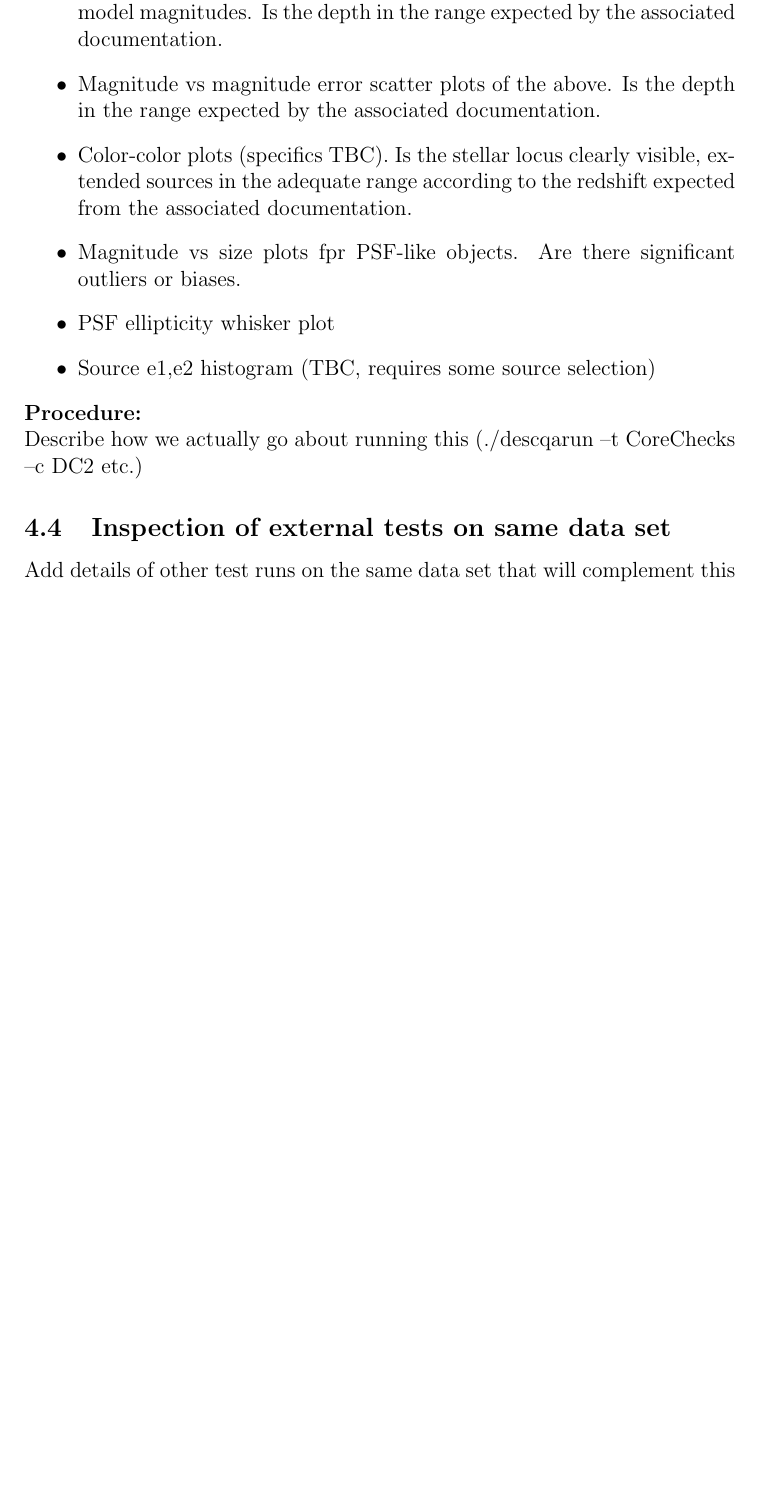
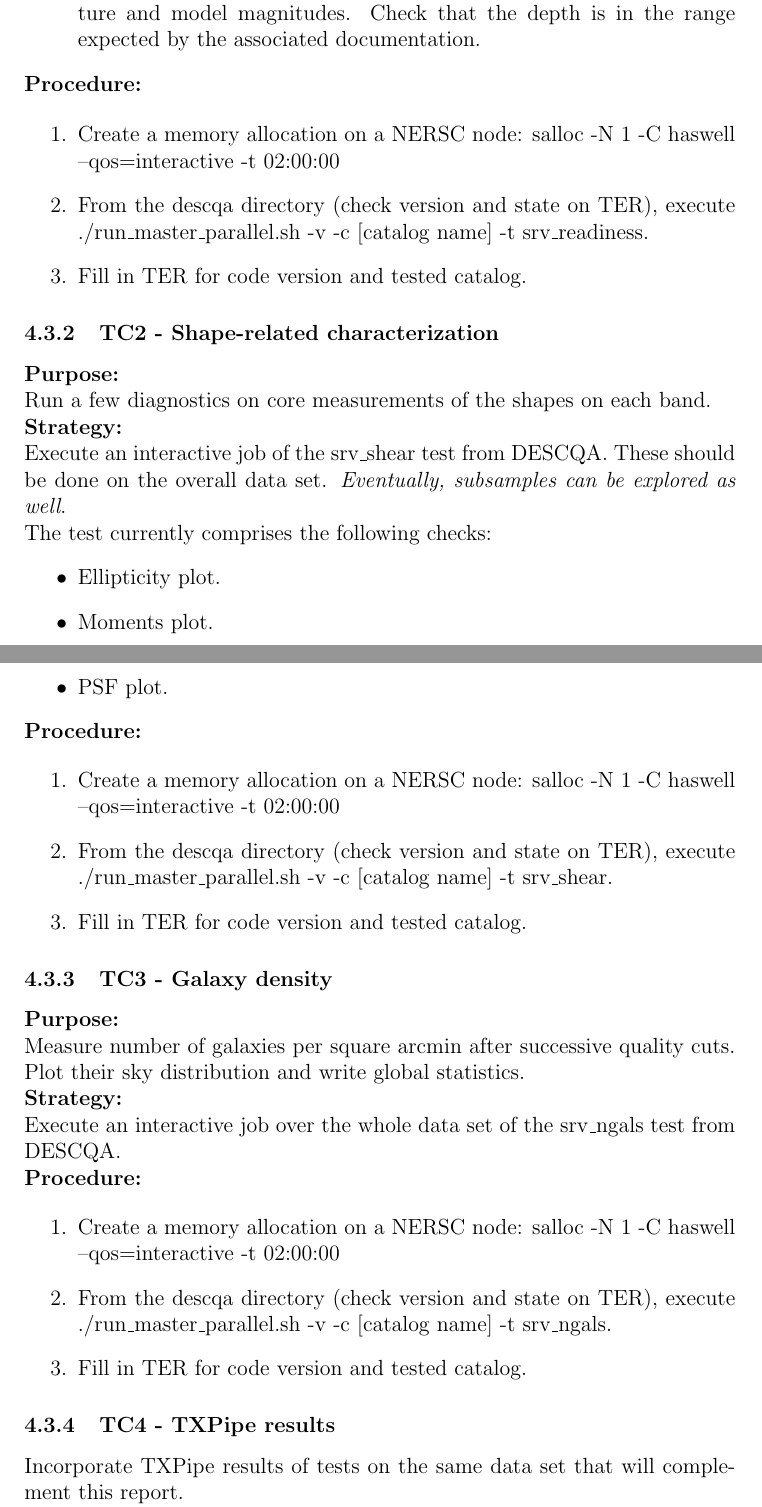
Before and after one commit to LSSTDESC/SRV-planning, a LaTeX document (VVC/ICP.tex): part of page 6 of 6 before the commit and two parts of pages 5 and 6 of 7 after it, the two joined at a grey line, cut so that both start at the same text, the shorter picture padded with empty space. Compiled offline with pdfLaTeX.

Commit message:
Updates related to DP0.2 and others

```diff
--- a/VVC/ICP.tex
+++ b/VVC/ICP.tex
@@ -182,15 +183,64 @@ The test currently comprises the following checks:
-	\item Differential magnitude histograms in all bands, for PSF, aperture and model magnitudes. Is the depth in the range expected by the associated documentation.
-	\item Magnitude vs magnitude error scatter plots of the above. Is the depth in the range expected by the associated documentation.
-	\item Color-color plots (specifics TBC). Is the stellar locus clearly visible, extended sources in the adequate range according to the redshift expected from the associated documentation.
-	\item Magnitude vs size plots fpr PSF-like objects. Are there significant outliers or biases.
-	\item PSF ellipticity whisker plot
-	\item Source e1,e2 histogram (TBC, requires some source selection)
+	\item RA,DEC plot. Check that the footprint in the range expected by the associated data release documentation.
+	\item Differential magnitude histograms in all ugrizy bands, for PSF, aperture and model magnitudes. Check that the depth is in the range expected by the associated documentation.
+	%\item Magnitude vs magnitude error scatter plots of the above. Check that the depth is in the range expected by the associated documentation.
+	%\item Color-color plots (specifics TBC). Is the stellar locus clearly visible, extended sources in the adequate range according to the redshift expected from the associated documentation.
+	%\item Magnitude vs size plots fpr PSF-like objects. Are there significant outliers or biases.
+	%\item PSF ellipticity whisker plot
+	%\item Source e1,e2 histogram (TBC, requires some source selection)
 \end{itemize}
 
 \textbf{Procedure:}
 
-Describe how we actually go about running this (./descqarun --t CoreChecks --c DC2 etc.)
-%\textbf{Regression:}
+\begin{enumerate}
+	\item Create a memory allocation on a NERSC node: salloc -N 1 -C haswell --qos=interactive -t 02:00:00
+	\item From the descqa directory (check version and state on TER), execute ./run\_master\_parallel.sh -v -c [catalog name] -t srv\_readiness.
+	\item Fill in TER for code version and tested catalog.
+\end{enumerate}
 
-\subsection{Inspection of external tests on same data set}
-Add details of other test runs on the same data set that will complement this report: RAIL, faro, other analysis WG results.
+\subsubsection{TC2 - Shape-related characterization}
+\textbf{Purpose:}
+
+Run a few diagnostics on core measurements of the shapes on each band.
+
+\textbf{Strategy:}
+
+Execute an interactive job of the srv\_shear test from DESCQA. These should be done on the overall data set.  \textit{Eventually, subsamples can be explored as well}.
+
+The test currently comprises the following checks:
+\begin{itemize}
+	\item Ellipticity plot.
+	\item Moments plot.
+	\item PSF plot.
+	%\item Color-color plots (specifics TBC). Is the stellar locus clearly visible, extended sources in the adequate range according to the redshift expected from the associated documentation.
+	%\item Magnitude vs size plots fpr PSF-like objects. Are there significant outliers or biases.
+	%\item PSF ellipticity whisker plot
+	%\item Source e1,e2 histogram (TBC, requires some source selection)
+\end{itemize}
+
+\textbf{Procedure:}
+
+\begin{enumerate}
+	\item Create a memory allocation on a NERSC node: salloc -N 1 -C haswell --qos=interactive -t 02:00:00
+	\item From the descqa directory (check version and state on TER), execute ./run\_master\_parallel.sh -v -c [catalog name] -t srv\_shear.
+	\item Fill in TER for code version and tested catalog.
+\end{enumerate}
+
+\subsubsection{TC3 - Galaxy density}
+\textbf{Purpose:}
+
+Measure number of galaxies per square arcmin after successive quality cuts. Plot their sky distribution and write global statistics.
+
+\textbf{Strategy:}
+
+Execute an interactive job over the whole data set of the srv\_ngals test from DESCQA.
+
+\textbf{Procedure:}
+
+\begin{enumerate}
+	\item Create a memory allocation on a NERSC node: salloc -N 1 -C haswell --qos=interactive -t 02:00:00
+	\item From the descqa directory (check version and state on TER), execute ./run\_master\_parallel.sh -v -c [catalog name] -t srv\_ngals.
+	\item Fill in TER for code version and tested catalog.
+\end{enumerate}
+
+\subsubsection{TC4 - TXPipe results}
+Incorporate TXPipe results of tests on the same data set that will complement this report.
```
Also changed, not shown: VVC/ICP.pdf, VVC/ICP.tex (113 more changed lines).
